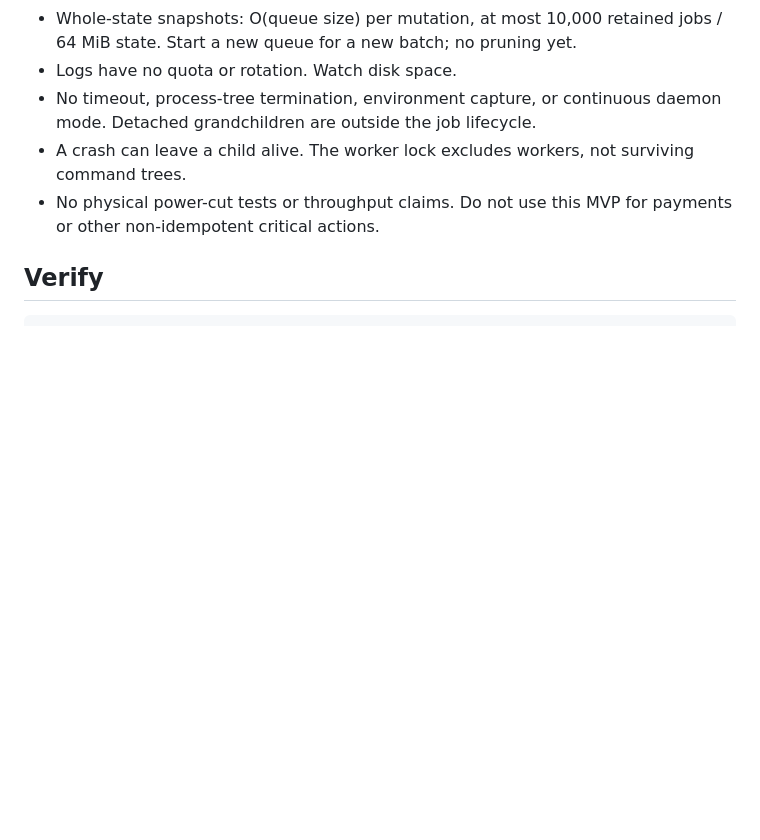
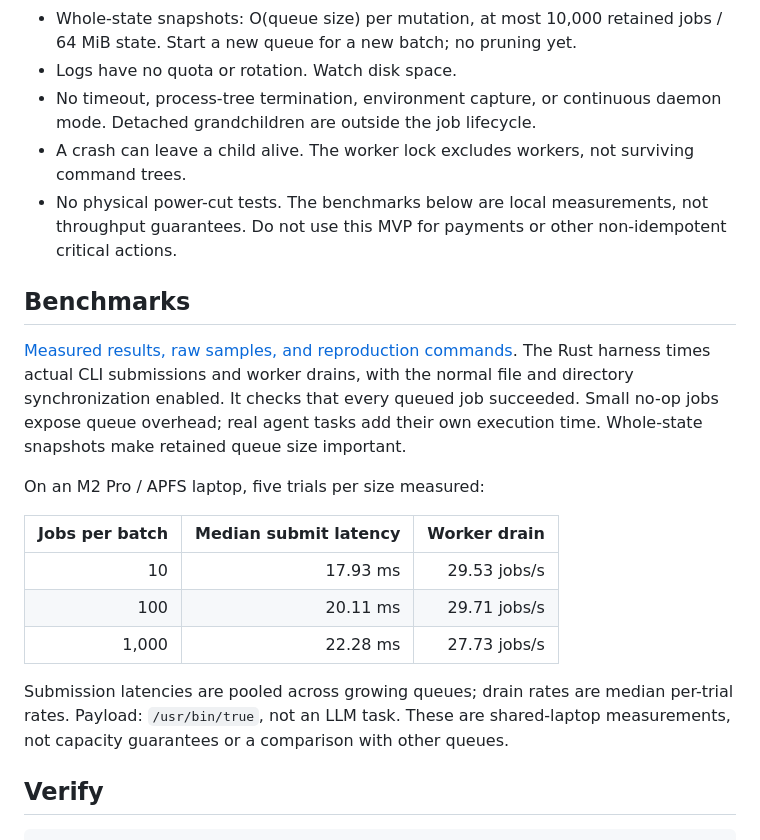
Before and after one commit to mansoor-mamnoon/durable-spool, a Markdown page: README.md, the part around one of its changes. Drawn GitHub-style; blank space fills up the shorter version.

```diff
--- a/README.md
+++ b/README.md
@@ -104,7 +139,27 @@ See [DESIGN.md](DESIGN.md) for the protocol, tradeoffs, research, and interview
 - Logs have no quota or rotation. Watch disk space.
 - No timeout, process-tree termination, environment capture, or continuous daemon mode. Detached grandchildren are outside the job lifecycle.
 - A crash can leave a child alive. The worker lock excludes workers, not surviving command trees.
-- No physical power-cut tests or throughput claims. Do not use this MVP for payments or other non-idempotent critical actions.
+- No physical power-cut tests. The benchmarks below are local measurements, not throughput guarantees. Do not use this MVP for payments or other non-idempotent critical actions.
+
+## Benchmarks
+
+[Measured results, raw samples, and reproduction commands](BENCHMARKS.md).
+The Rust harness times actual CLI submissions and worker drains, with the normal
+file and directory synchronization enabled. It checks that every queued job
+succeeded. Small no-op jobs expose queue overhead; real agent tasks add their own
+execution time. Whole-state snapshots make retained queue size important.
+
+On an M2 Pro / APFS laptop, five trials per size measured:
+
+| Jobs per batch | Median submit latency | Worker drain |
+| ---: | ---: | ---: |
+| 10 | 17.93 ms | 29.53 jobs/s |
+| 100 | 20.11 ms | 29.71 jobs/s |
+| 1,000 | 22.28 ms | 27.73 jobs/s |
+
+Submission latencies are pooled across growing queues; drain rates are median
+per-trial rates. Payload: `/usr/bin/true`, not an LLM task. These are shared-laptop
+measurements, not capacity guarantees or a comparison with other queues.
 
 ## Verify
 
```
Also changed, not shown: other parts of README.md (+36 -1 lines), BENCHMARKS.md (added, +75 -0 lines), assets/DEMO.md (added, +68 -0 lines), assets/demo-transcript.md (added, +75 -0 lines), assets/demo.gif (added), 6 other files.
